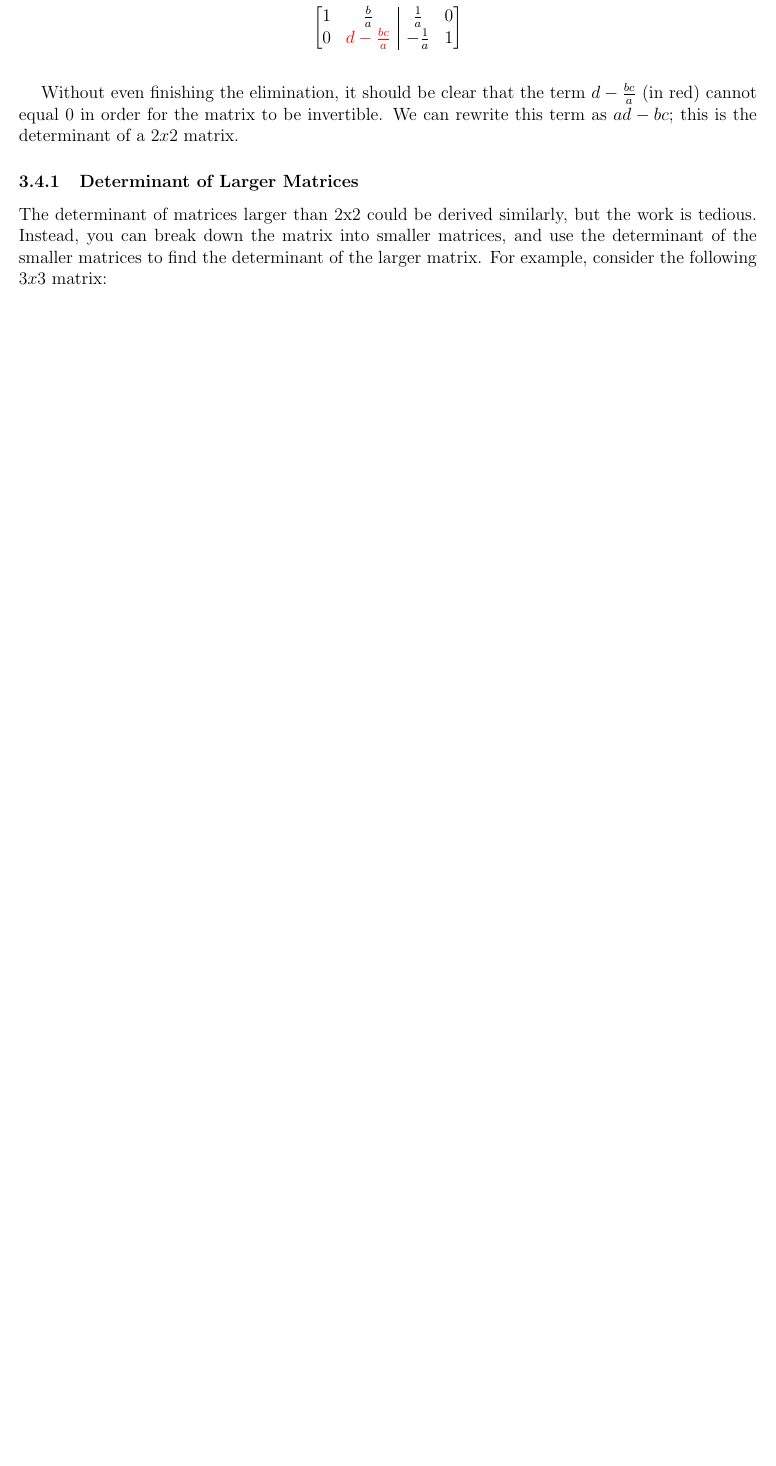
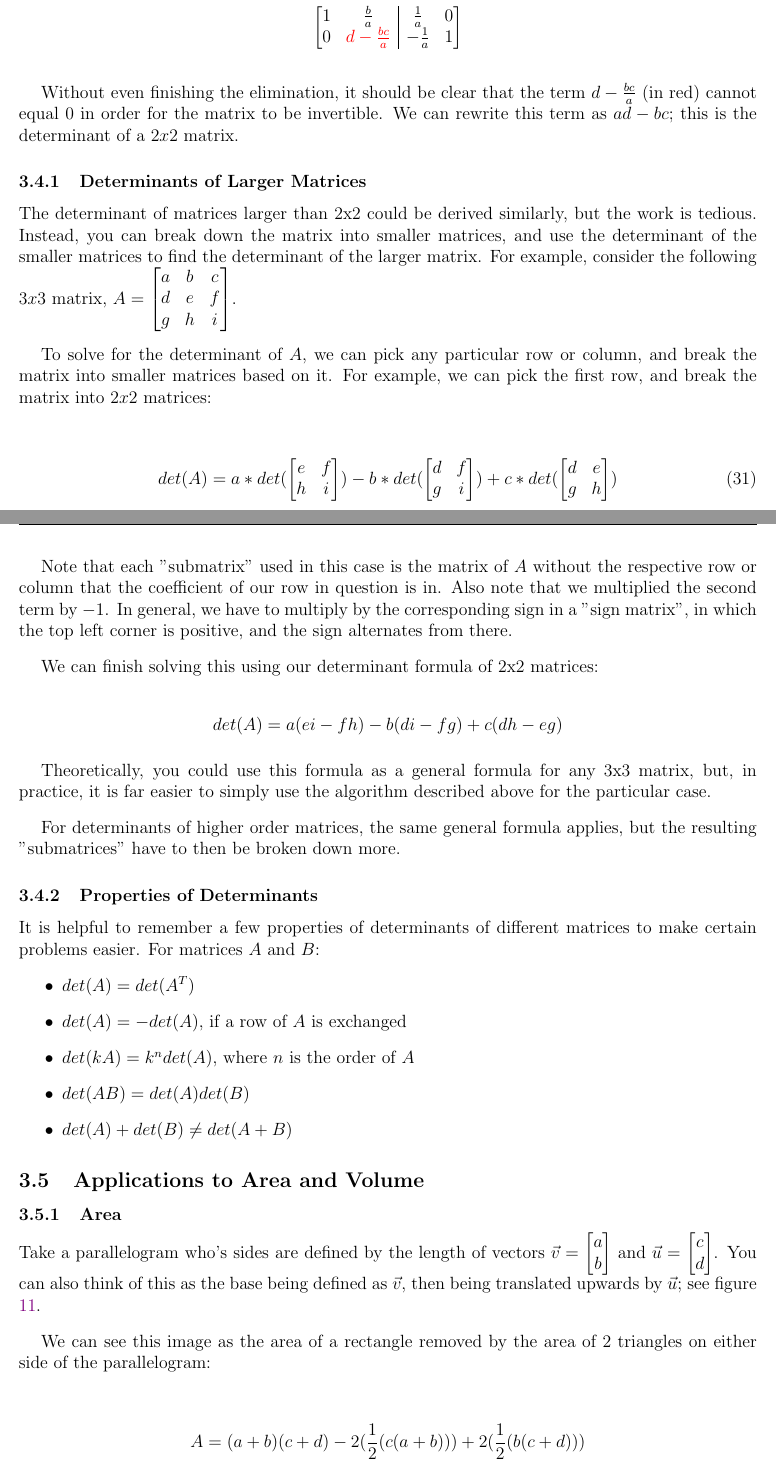
Before and after one commit to louismeunier/notes, a LaTeX document (Linear Algebra/linearalgebra.tex): part of page 28 of 32 before the commit and two parts of pages 28 and 29 of 35 after it, the two joined at a grey line, cut so that both start at the same text, the shorter picture padded with empty space. Compiled offline with pdfLaTeX.

Commit message:
Add area, volume

```diff
--- a/Linear Algebra/linearalgebra.tex
+++ b/Linear Algebra/linearalgebra.tex
@@ -1253,11 +1251,63 @@ The \textbf{determinant} of a matrix is a scalar value that can be used to descr
 
 Without even finishing the elimination, it should be clear that the term $d-\frac{bc}{a}$ (in red) cannot equal 0 in order for the matrix to be invertible. We can rewrite this term as $ad-bc$; this is the determinant of a $2x2$ matrix.
 
-\subsubsection{Determinant of Larger Matrices}
+\subsubsection{Determinants of Larger Matrices}
 
-The determinant of matrices larger than 2x2 could be derived similarly, but the work is tedious. Instead, you can break down the matrix into smaller matrices, and use the determinant of the smaller matrices to find the determinant of the larger matrix. For example, consider the following $3x3$ matrix:
-% add section on determinants of larger matrices
-% area, volume, cross product, etc.
-% adjugate
+The determinant of matrices larger than 2x2 could be derived similarly, but the work is tedious. Instead, you can break down the matrix into smaller matrices, and use the determinant of the smaller matrices to find the determinant of the larger matrix. For example, consider the following $3x3$ matrix, $A = \begin{bmatrix}
+    a & b & c\\
+    d & e & f\\
+    g & h & i
+\end{bmatrix}$.
 
+To solve for the determinant of $A$, we can pick any particular row or column, and break the matrix into smaller matrices based on it. For example, we can pick the first row, and break the matrix into $2x2$ matrices:
 
+\begin{equation}
+    \begin{split}
+        det(A) = a*det(\begin{bmatrix}
+            e & f\\
+            h & i
+            \end{bmatrix}) - b*det(\begin{bmatrix}
+            d & f\\
+            g & i
+            \end{bmatrix}) + c*det(\begin{bmatrix}
+            d & e\\
+            g & h
+            \end{bmatrix})
+    \end{split}
+\end{equation}
+
+Note that each "submatrix" used in this case is the matrix of $A$ without the respective row or column that the coefficient of our row in question is in. Also note that we multiplied the second term by $-1$. In general, we have to multiply by the corresponding sign in a "sign matrix", in which the top left corner is positive, and the sign alternates from there.
+
+We can finish solving this using our determinant formula of 2x2 matrices:
+
+\[
+    det(A) = a(ei - fh) - b(di-fg) + c(dh-eg)
+\]
+
+Theoretically, you could use this formula as a general formula for any 3x3 matrix, but, in practice, it is far easier to simply use the algorithm described above for the particular case.
+
+For determinants of higher order matrices, the same general formula applies, but the resulting "submatrices" have to then be broken down more.
+
+\subsubsection{Properties of Determinants}
+
+It is helpful to remember a few properties of determinants of different matrices to make certain problems easier. For matrices $A$ and $B$:
+
+\begin{itemize}
+    \item $det(A) = det(A^T)$
+    \item $det(A) = -det(A)$, if a row of $A$ is exchanged
+    \item $det(kA) = k^n det(A)$, where $n$ is the order of $A$
+    \item $det(AB) = det(A)det(B)$
+    \item $det(A) + det(B) \neq det(A+B)$
+\end{itemize}
+
+\subsection{Applications to Area and Volume}
+
+\subsubsection{Area}
+
+Take a parallelogram who's sides are defined by the length of vectors $\vec{v} = \begin{bmatrix}
+    a\\
+    b
+\end{bmatrix}$ and $\vec{u} = \begin{bmatrix}
+    c\\
+    d
+\end{bmatrix}$. You can also think of this as the base being defined as $\vec{v}$, then being translated upwards by $\vec{u}$; see figure \ref{fig:parallelogram}.
@@ -1263,0 +1319,15 @@ The determinant of matrices larger than 2x2 could be derived similarly, but the
+    \label{fig:parallelogram}
+\end{figure}
+
+We can see this image as the area of a rectangle removed by the area of 2 triangles on either side of the parallelogram:
+
+\begin{equation}
+    \begin{split}
+    A &= (a+b)(c+d) - 2 (\frac{1}{2}(c(a+b))) + 2(\frac{1}{2}(b(c+d)))\\
+    A &= (a+b)(c+d) - ca - cb - bc - bd\\
+    A &= ac + ad + bc + bd - ca - bc - bc - bd\\
+    &= ad - bc = |\begin{bmatrix}
+        a & b\\
+        c & d
+        \end{bmatrix}|
+    \end{split}
```
Also changed, not shown: Linear Algebra/linearalgebra.pdf, Linear Algebra/misc/parallelogram.png (added), Linear Algebra/linearalgebra.tex (51 more changed lines).
